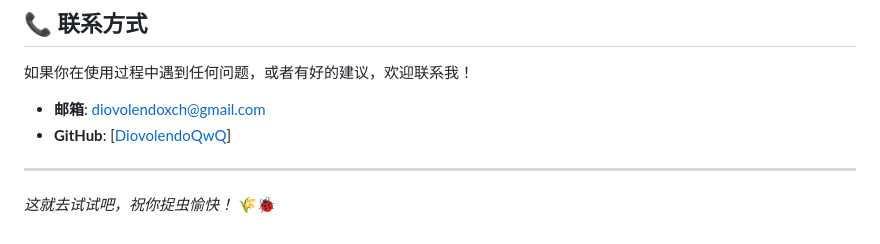
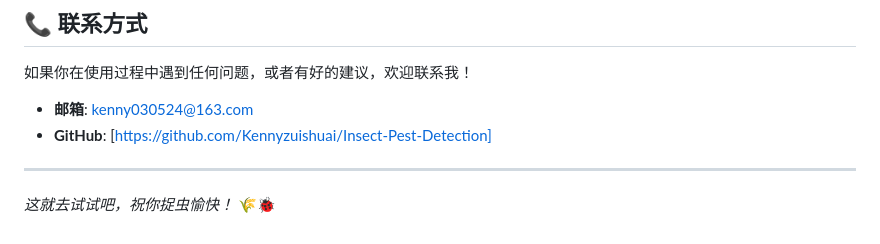
Before and after one commit to Kennyzuishuai/Insect-Pest-Detection, a Markdown page: README.md, the part around the change. GitHub-like rendering.

```diff
--- a/README.md
+++ b/README.md
@@ -142,8 +142,7 @@ A: 所有的训练记录、模型权重文件（`.pt`）和图表都保存在 `r
 
 如果你在使用过程中遇到任何问题，或者有好的建议，欢迎联系我！
 
-*   **邮箱**: diovolendoxch@gmail.com
-*   **GitHub**: [[DiovolendoQwQ](https://github.com/DiovolendoQwQ)]
-
+*   **邮箱**: kenny030524@163.com
+*   **GitHub**: [https://github.com/Kennyzuishuai/Insect-Pest-Detection]
 ---
 *这就去试试吧，祝你捉虫愉快！* 🌾🐞
```
